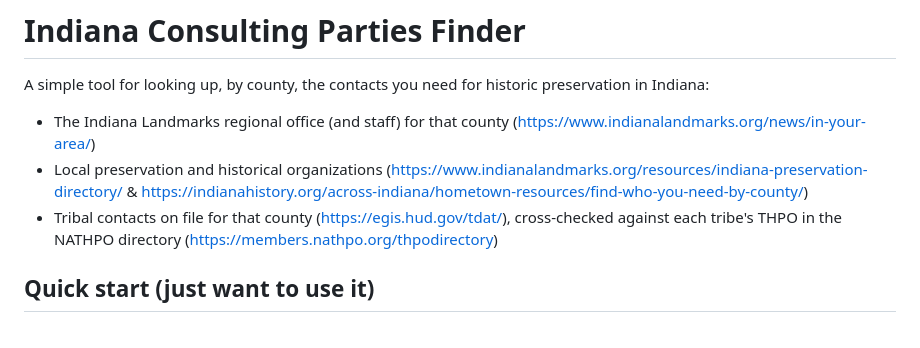
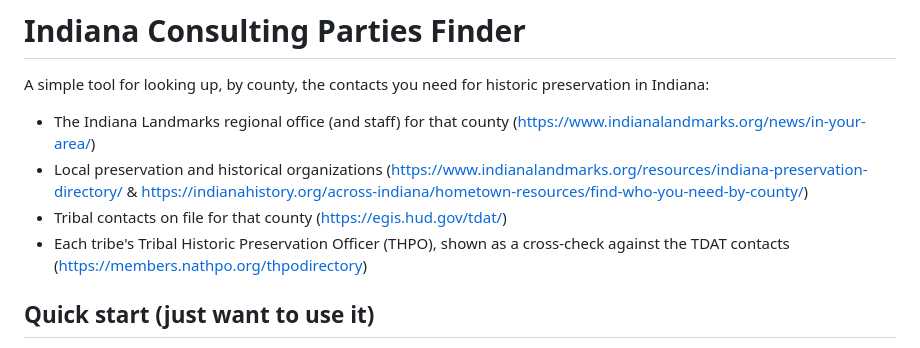
Before and after one commit to kamichoy/ConsultingPartiesChecker, a Markdown page: README.md, the part around one of its changes. Rendered like a GitHub page.

```diff
--- a/README.md
+++ b/README.md
@@ -4,7 +4,8 @@ A simple tool for looking up, by county, the contacts you need for historic pres
 
 - The Indiana Landmarks regional office (and staff) for that county (https://www.indianalandmarks.org/news/in-your-area/)
 - Local preservation and historical organizations (https://www.indianalandmarks.org/resources/indiana-preservation-directory/ & https://indianahistory.org/across-indiana/hometown-resources/find-who-you-need-by-county/)
-- Tribal contacts on file for that county (https://egis.hud.gov/tdat/), cross-checked against each tribe's THPO in the NATHPO directory (https://members.nathpo.org/thpodirectory)
+- Tribal contacts on file for that county (https://egis.hud.gov/tdat/)
+- Each tribe's Tribal Historic Preservation Officer (THPO), shown as a cross-check against the TDAT contacts (https://members.nathpo.org/thpodirectory)
 
 ## Quick start (just want to use it)
 
```
Also changed, not shown: other parts of README.md (+1 -2 lines).
